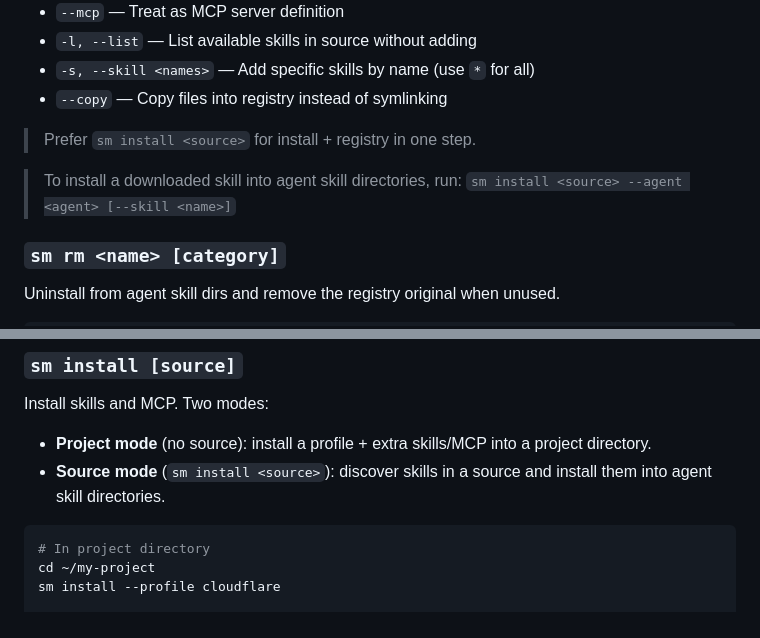
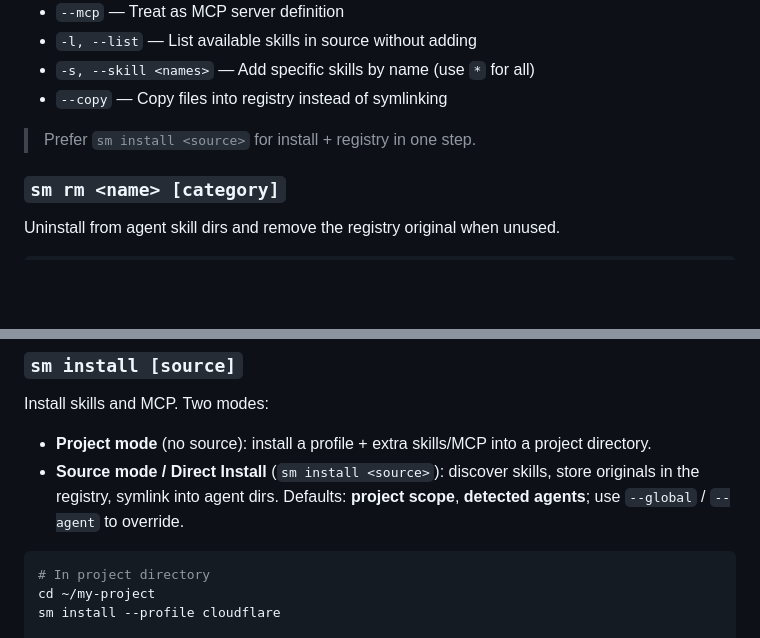
Before and after one commit to woyin/SkillsManager, a Markdown page: README.md, 2 parts joined by grey strips. Rendered like a GitHub page; blank space fills up the shorter version.

Commit message:
docs(readme): align install narrative with direct-install defaults
Drop the leftover agent-required tip and describe source mode as
Direct Install with project scope and detected agents.

Co-Authored-By: Claude <noreply@anthropic.com>

````diff
--- a/README.md
+++ b/README.md
@@ -129,9 +129,6 @@ sm add ./cloudflare.mcp.json --mcp
 
 > Prefer `sm install <source>` for install + registry in one step.
 
-> To install a downloaded skill into agent skill directories, run:
-> `sm install <source> --agent <agent> [--skill <name>]`
-
 ### `sm rm <name> [category]`
 
 Uninstall from agent skill dirs and remove the registry original when unused.
@@ -157,7 +154,7 @@ sm rm cloudflare --mcp
 Install skills and MCP. Two modes:
 
 - **Project mode** (no source): install a profile + extra skills/MCP into a project directory.
-- **Source mode** (`sm install <source>`): discover skills in a source and install them into agent skill directories.
+- **Source mode / Direct Install** (`sm install <source>`): discover skills, store originals in the registry, symlink into agent dirs. Defaults: **project scope**, **detected agents**; use `--global` / `--agent` to override.
 
 ```bash
 # In project directory
````
